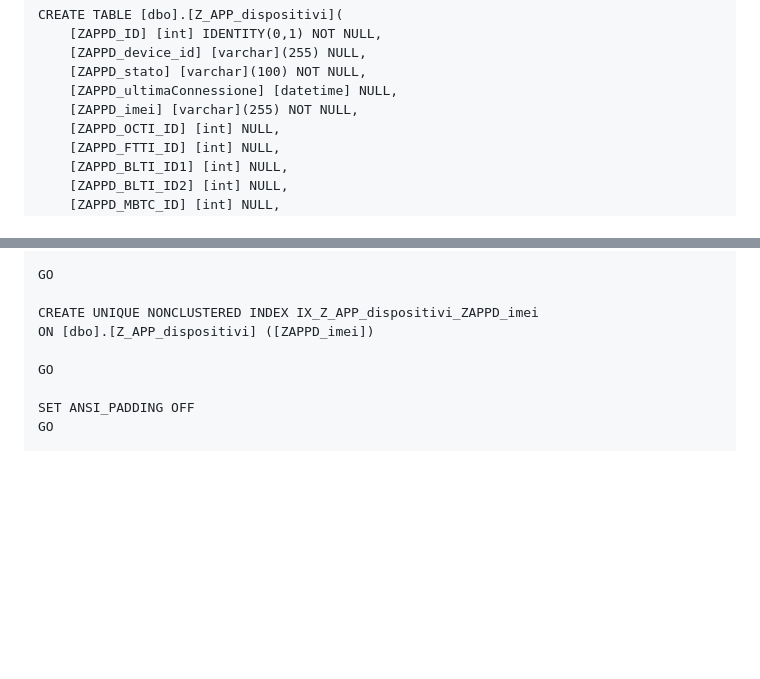
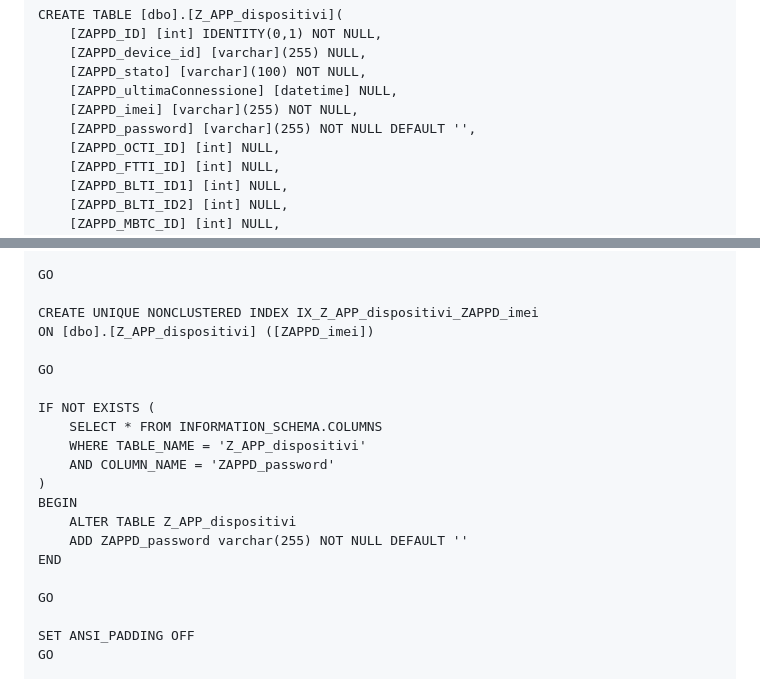
Before and after one commit to MonacoSimone/yesplus, a Markdown page: README.md, 2 parts joined by grey strips. Drawn GitHub-style; blank space fills up the shorter version.

Commit message:
Aggiunto campo password

```diff
--- a/README.md
+++ b/README.md
@@ -61,6 +61,7 @@ CREATE TABLE [dbo].[Z_APP_dispositivi](
 	[ZAPPD_stato] [varchar](100) NOT NULL,
 	[ZAPPD_ultimaConnessione] [datetime] NULL,
 	[ZAPPD_imei] [varchar](255) NOT NULL,
+	[ZAPPD_password] [varchar](255) NOT NULL DEFAULT '',
 	[ZAPPD_OCTI_ID] [int] NULL,
 	[ZAPPD_FTTI_ID] [int] NULL,
 	[ZAPPD_BLTI_ID1] [int] NULL,
@@ -78,6 +79,18 @@ GO
 
 CREATE UNIQUE NONCLUSTERED INDEX IX_Z_APP_dispositivi_ZAPPD_imei
 ON [dbo].[Z_APP_dispositivi] ([ZAPPD_imei])
+
+GO
+
+IF NOT EXISTS (
+    SELECT * FROM INFORMATION_SCHEMA.COLUMNS
+    WHERE TABLE_NAME = 'Z_APP_dispositivi'
+    AND COLUMN_NAME = 'ZAPPD_password'
+)
+BEGIN
+    ALTER TABLE Z_APP_dispositivi
+    ADD ZAPPD_password varchar(255) NOT NULL DEFAULT ''
+END
 
 GO
 
```
